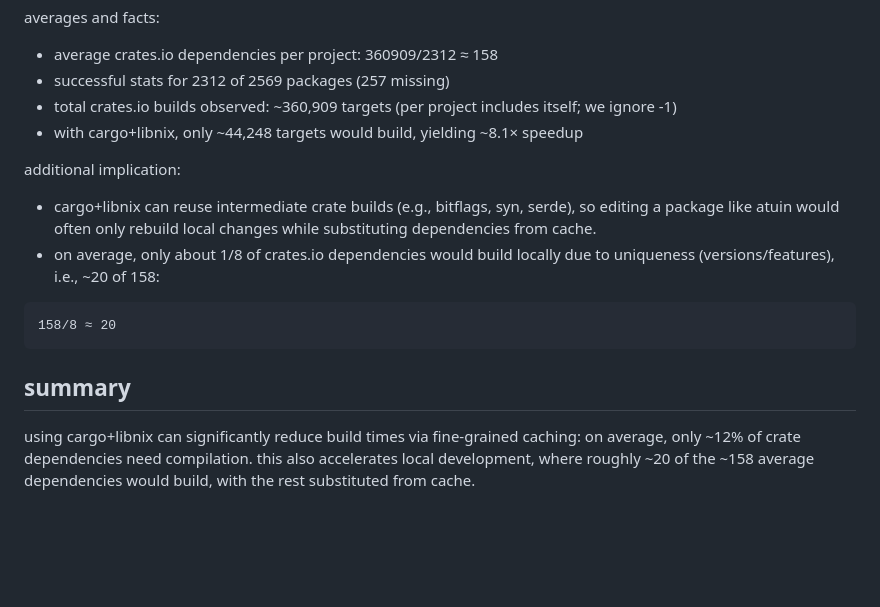
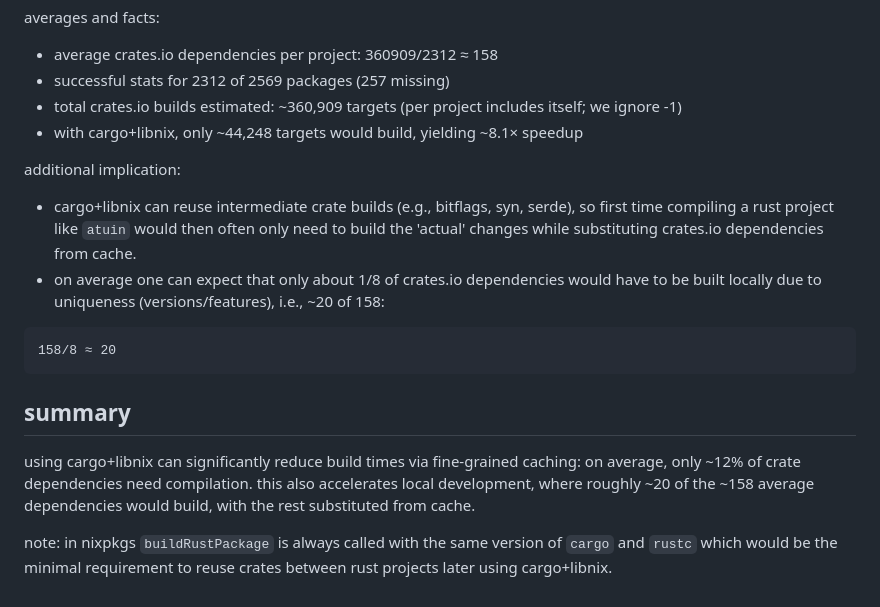
Before and after one commit to qknight/nixpkgs-datamining, a Markdown page: README.md, the part around the change. GitHub-like rendering; blank space fills up the shorter version.

Commit message:
README.md udpates

````diff
--- a/README.md
+++ b/README.md
@@ -129,12 +129,12 @@ compute speedup:
 averages and facts:
 - average crates.io dependencies per project: 360909/2312 ≈ 158
 - successful stats for 2312 of 2569 packages (257 missing)
-- total crates.io builds observed: ~360,909 targets (per project includes itself; we ignore -1)
+- total crates.io builds estimated: ~360,909 targets (per project includes itself; we ignore -1)
 - with cargo+libnix, only ~44,248 targets would build, yielding ~8.1× speedup
 
 additional implication:
-- cargo+libnix can reuse intermediate crate builds (e.g., bitflags, syn, serde), so editing a package like atuin would often only rebuild local changes while substituting dependencies from cache.
-- on average, only about 1/8 of crates.io dependencies would build locally due to uniqueness (versions/features), i.e., ~20 of 158:
+- cargo+libnix can reuse intermediate crate builds (e.g., bitflags, syn, serde), so first time compiling a rust project like `atuin` would then often only need to build the 'actual' changes while substituting crates.io dependencies from cache.
+- on average one can expect that only about 1/8 of crates.io dependencies would have to be built locally due to uniqueness (versions/features), i.e., ~20 of 158:
 ```text
 158/8 ≈ 20
 ```
@@ -142,3 +142,5 @@ additional implication:
 ## summary
 
 using cargo+libnix can significantly reduce build times via fine-grained caching: on average, only ~12% of crate dependencies need compilation. this also accelerates local development, where roughly ~20 of the ~158 average dependencies would build, with the rest substituted from cache.
+
+note: in nixpkgs `buildRustPackage` is always called with the same version of `cargo` and `rustc` which would be the minimal requirement to reuse crates between rust projects later using cargo+libnix.
````
